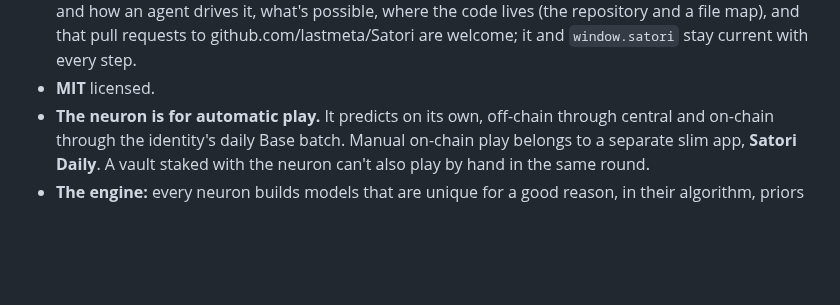
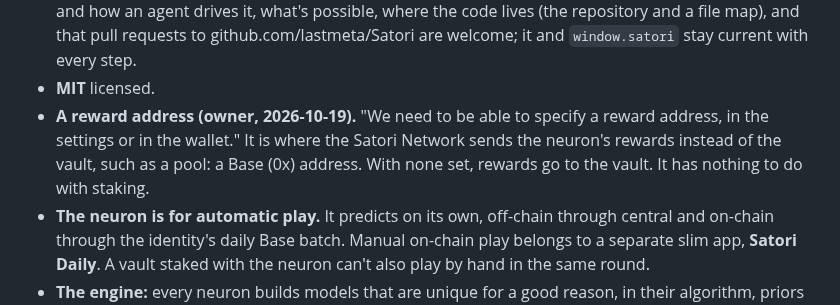
Before and after one commit to lastmeta/Satori, a Markdown page: docs/intent/INTENT.md, the part around the change. GitHub-like rendering; blank space fills up the shorter version.

```diff
--- a/docs/intent/INTENT.md
+++ b/docs/intent/INTENT.md
@@ -55,6 +55,11 @@ Set by the owner; quoted where these are the owner's own words.
   pull requests to github.com/lastmeta/Satori are welcome; it and
   `window.satori` stay current with every step.
 - **MIT** licensed.
+- **A reward address (owner, 2026-10-19).** "We need to be able to specify a
+  reward address, in the settings or in the wallet." It is where the Satori
+  Network sends the neuron's rewards instead of the vault, such as a pool: a
+  Base (0x) address. With none set, rewards go to the vault. It has nothing
+  to do with staking.
 - **The neuron is for automatic play.** It predicts on its own, off-chain
   through central and on-chain through the identity's daily Base batch.
   Manual on-chain play belongs to a separate slim app, **Satori Daily**. A
```
Also changed, not shown: docs/design/central.md (+81 -2 lines).
